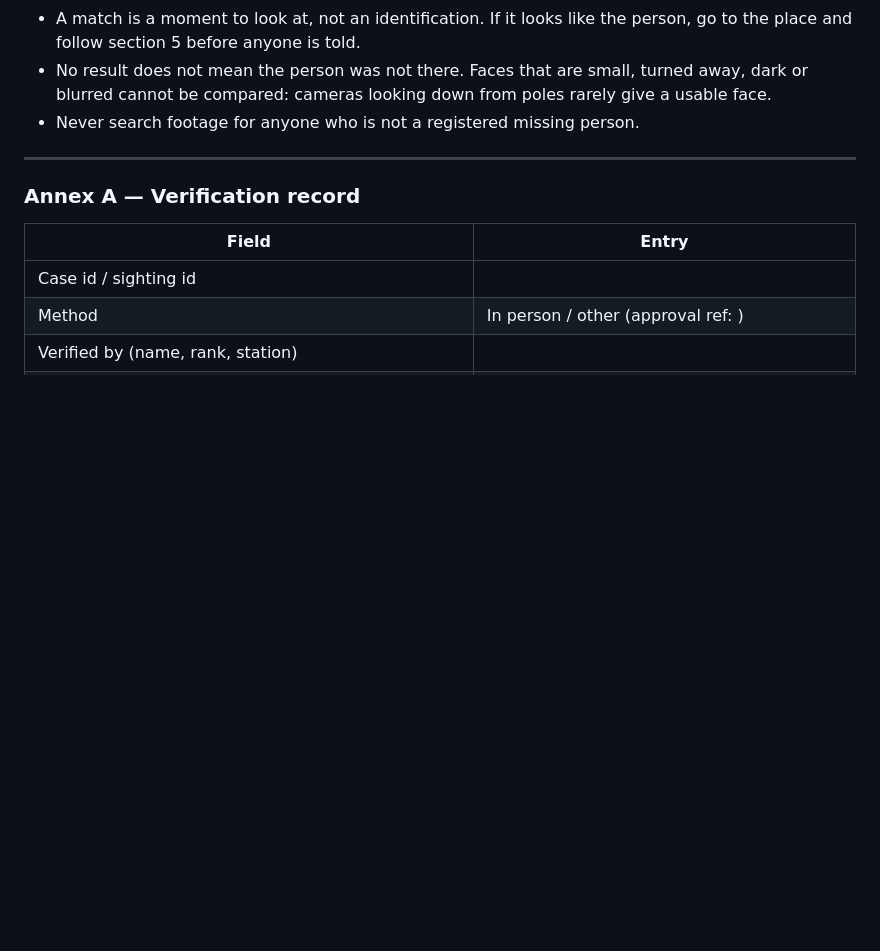
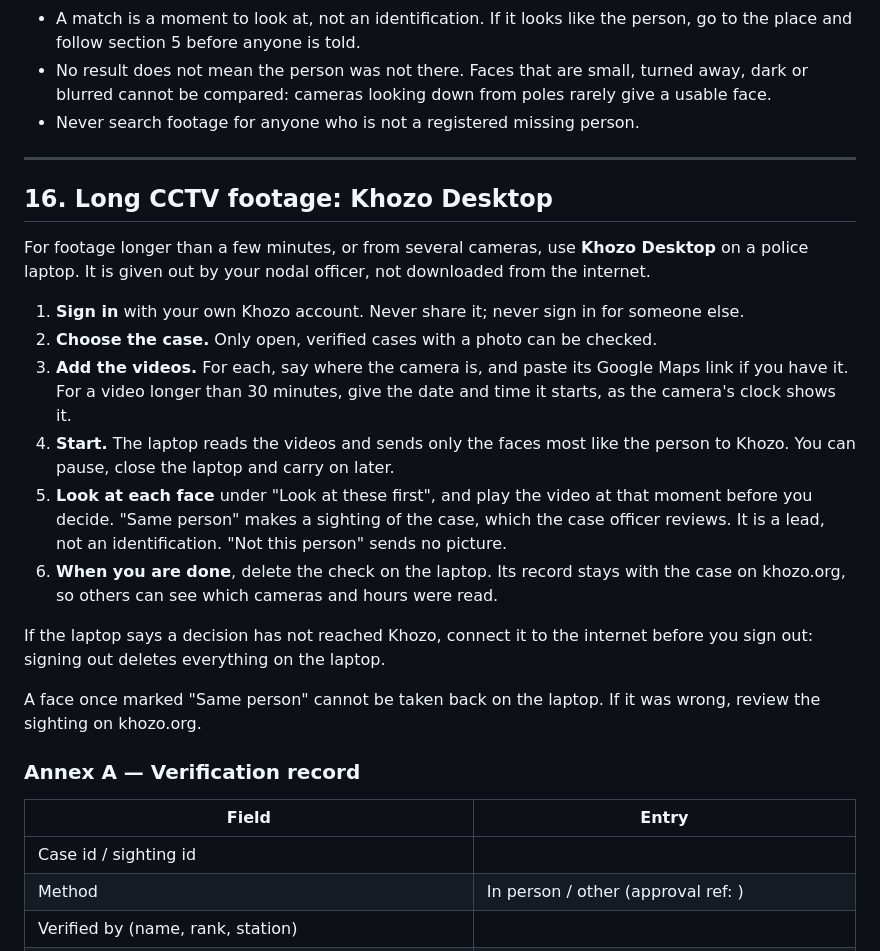
Before and after one commit to Aiproductsfactory/khozo, a Markdown page: docs/governance/officer-sop.md, the part around the change. GitHub-like rendering; blank space fills up the shorter version.

```diff
--- a/docs/governance/officer-sop.md
+++ b/docs/governance/officer-sop.md
@@ -316,6 +316,30 @@ you are working on, with footage your unit holds lawfully.
 
 ---
 
+## 16. Long CCTV footage: Khozo Desktop
+
+For footage longer than a few minutes, or from several cameras, use **Khozo Desktop** on a
+police laptop. It is given out by your nodal officer, not downloaded from the internet.
+
+1. **Sign in** with your own Khozo account. Never share it; never sign in for someone else.
+2. **Choose the case.** Only open, verified cases with a photo can be checked.
+3. **Add the videos.** For each, say where the camera is, and paste its Google Maps link if you
+   have it. For a video longer than 30 minutes, give the date and time it starts, as the camera's
+   clock shows it.
+4. **Start.** The laptop reads the videos and sends only the faces most like the person to Khozo.
+   You can pause, close the laptop and carry on later.
+5. **Look at each face** under "Look at these first", and play the video at that moment before
+   you decide. "Same person" makes a sighting of the case, which the case officer reviews.
+   It is a lead, not an identification. "Not this person" sends no picture.
+6. **When you are done**, delete the check on the laptop. Its record stays with the case on
+   khozo.org, so others can see which cameras and hours were read.
+
+If the laptop says a decision has not reached Khozo, connect it to the internet before you sign
+out: signing out deletes everything on the laptop.
+
+A face once marked "Same person" cannot be taken back on the laptop. If it was wrong, review the
+sighting on khozo.org.
+
 ### Annex A — Verification record
 
 | Field | Entry |
```
Also changed, not shown: docs/governance/dpia.md (+15 -1 lines), docs/governance/retention-schedule.md (+2 -0 lines).
